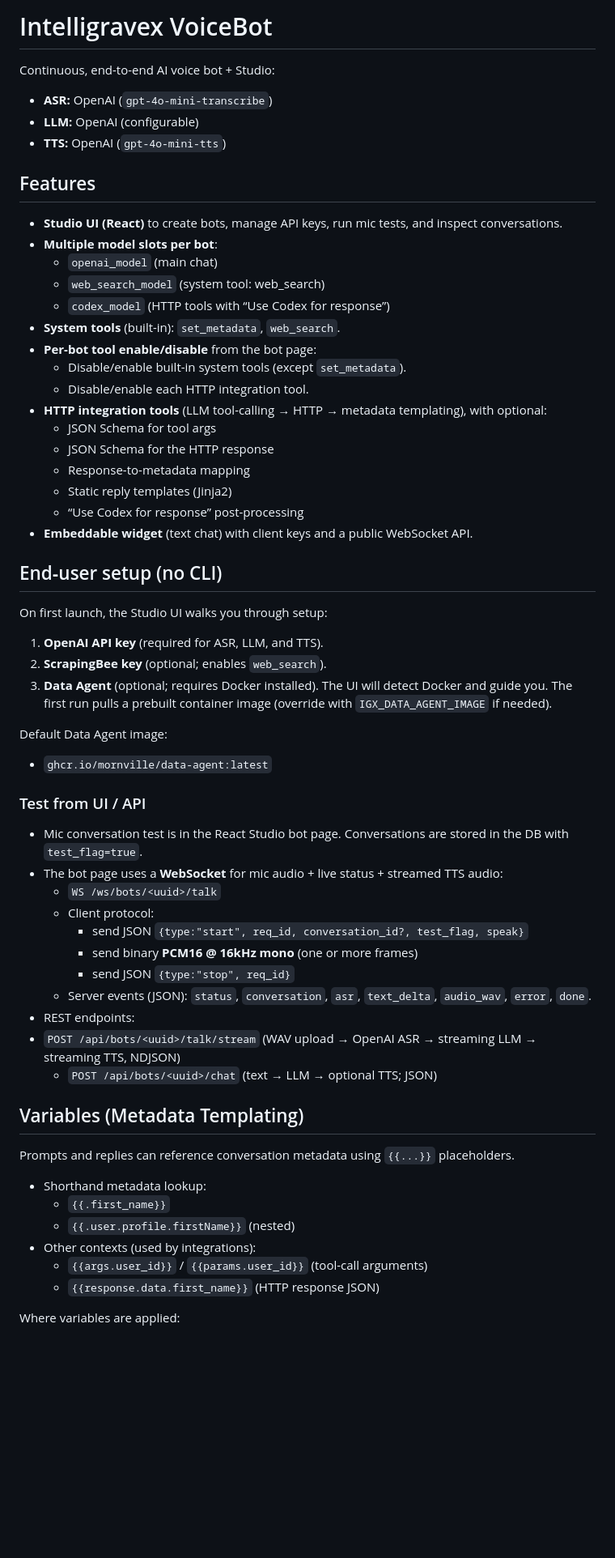
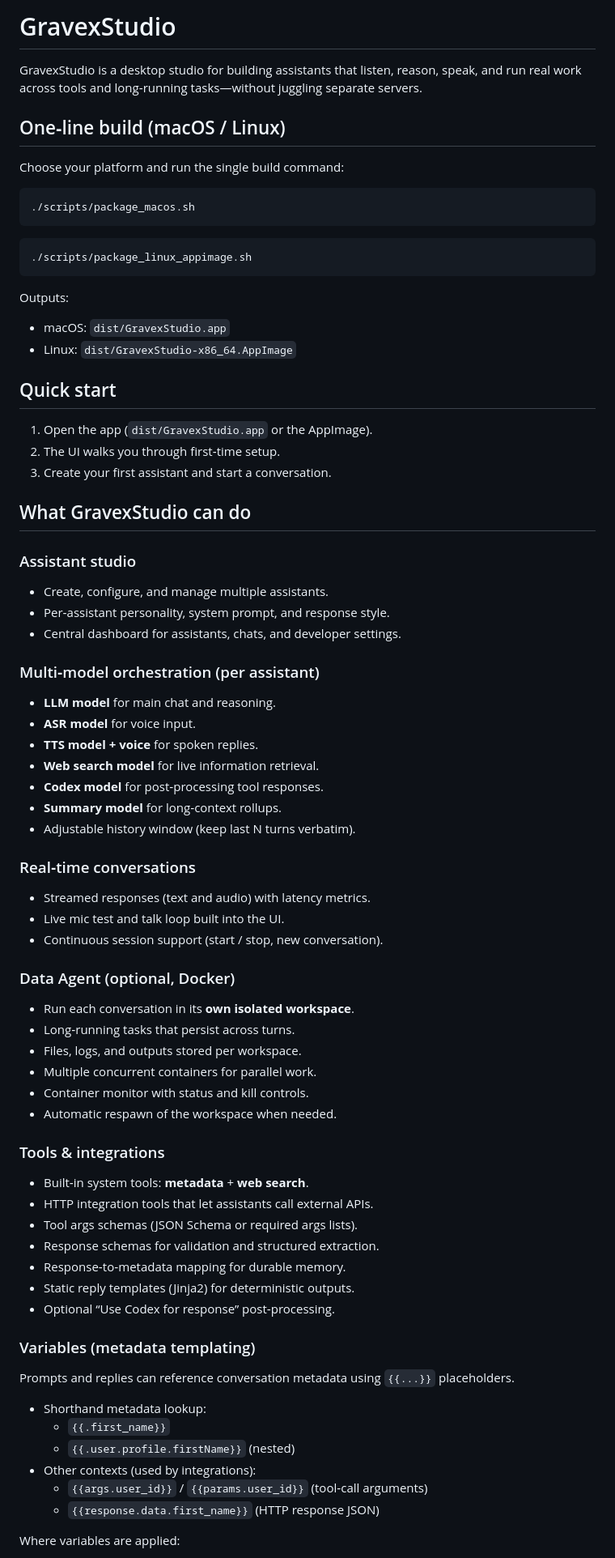
Before and after one commit to mornville/intelligravex, a Markdown page: README.md, the part around one of its changes. Shown at 81% size. Rendered like a GitHub page; blank space fills up the shorter version.

Commit message:
Rewrite README for GravexStudio users

````diff
--- a/README.md
+++ b/README.md
@@ -1,62 +1,75 @@
-# Intelligravex VoiceBot
+# GravexStudio
 
-Continuous, end-to-end AI voice bot + Studio:
-- **ASR:** OpenAI (`gpt-4o-mini-transcribe`)
-- **LLM:** OpenAI (configurable)
-- **TTS:** OpenAI (`gpt-4o-mini-tts`)
+GravexStudio is a desktop studio for building assistants that listen, reason, speak, and run real work across tools and long‑running tasks—without juggling separate servers.
 
-## Features
+## One‑line build (macOS / Linux)
 
-- **Studio UI (React)** to create bots, manage API keys, run mic tests, and inspect conversations.
-- **Multiple model slots per bot**:
-  - `openai_model` (main chat)
-  - `web_search_model` (system tool: web_search)
-  - `codex_model` (HTTP tools with “Use Codex for response”)
-- **System tools** (built-in): `set_metadata`, `web_search`.
-- **Per-bot tool enable/disable** from the bot page:
-  - Disable/enable built-in system tools (except `set_metadata`).
-  - Disable/enable each HTTP integration tool.
-- **HTTP integration tools** (LLM tool-calling → HTTP → metadata templating), with optional:
-  - JSON Schema for tool args
-  - JSON Schema for the HTTP response
-  - Response-to-metadata mapping
-  - Static reply templates (Jinja2)
-  - “Use Codex for response” post-processing
-- **Embeddable widget** (text chat) with client keys and a public WebSocket API.
+Choose your platform and run the single build command:
 
-## End‑user setup (no CLI)
+```bash
+./scripts/package_macos.sh
+```
 
-On first launch, the Studio UI walks you through setup:
-1) **OpenAI API key** (required for ASR, LLM, and TTS).
-2) **ScrapingBee key** (optional; enables `web_search`).
-3) **Data Agent** (optional; requires Docker installed). The UI will detect Docker and guide you. The first run pulls a prebuilt container image (override with `IGX_DATA_AGENT_IMAGE` if needed).
+```bash
+./scripts/package_linux_appimage.sh
+```
 
-Default Data Agent image:
-- `ghcr.io/mornville/data-agent:latest`
+Outputs:
+- macOS: `dist/GravexStudio.app`
+- Linux: `dist/GravexStudio-x86_64.AppImage`
 
-### Test from UI / API
+## Quick start
 
-- Mic conversation test is in the React Studio bot page. Conversations are stored in the DB with `test_flag=true`.
-- The bot page uses a **WebSocket** for mic audio + live status + streamed TTS audio:
-  - `WS /ws/bots/<uuid>/talk`
-  - Client protocol:
-    - send JSON `{type:"start", req_id, conversation_id?, test_flag, speak}`
-    - send binary **PCM16 @ 16kHz mono** (one or more frames)
-    - send JSON `{type:"stop", req_id}`
-  - Server events (JSON): `status`, `conversation`, `asr`, `text_delta`, `audio_wav`, `error`, `done`.
-- REST endpoints:
-- `POST /api/bots/<uuid>/talk/stream` (WAV upload → OpenAI ASR → streaming LLM → streaming TTS, NDJSON)
-  - `POST /api/bots/<uuid>/chat` (text → LLM → optional TTS; JSON)
+1) Open the app (`dist/GravexStudio.app` or the AppImage).
+2) The UI walks you through first‑time setup.
+3) Create your first assistant and start a conversation.
 
-## Variables (Metadata Templating)
+## What GravexStudio can do
 
+### Assistant studio
+- Create, configure, and manage multiple assistants.
+- Per‑assistant personality, system prompt, and response style.
+- Central dashboard for assistants, chats, and developer settings.
+
+### Multi‑model orchestration (per assistant)
+- **LLM model** for main chat and reasoning.
+- **ASR model** for voice input.
+- **TTS model + voice** for spoken replies.
+- **Web search model** for live information retrieval.
+- **Codex model** for post‑processing tool responses.
+- **Summary model** for long‑context rollups.
+- Adjustable history window (keep last N turns verbatim).
+
+### Real‑time conversations
+- Streamed responses (text and audio) with latency metrics.
+- Live mic test and talk loop built into the UI.
+- Continuous session support (start / stop, new conversation).
+
+### Data Agent (optional, Docker)
+- Run each conversation in its **own isolated workspace**.
+- Long‑running tasks that persist across turns.
+- Files, logs, and outputs stored per workspace.
+- Multiple concurrent containers for parallel work.
+- Container monitor with status and kill controls.
+- Automatic respawn of the workspace when needed.
+
+### Tools & integrations
+- Built‑in system tools: **metadata** + **web search**.
+- HTTP integration tools that let assistants call external APIs.
+- Tool args schemas (JSON Schema or required args lists).
+- Response schemas for validation and structured extraction.
+- Response‑to‑metadata mapping for durable memory.
+- Static reply templates (Jinja2) for deterministic outputs.
+- Optional “Use Codex for response” post‑processing.
+
+### Variables (metadata templating)
 Prompts and replies can reference conversation metadata using `{{...}}` placeholders.
 
 - Shorthand metadata lookup:
   - `{{.first_name}}`
   - `{{.user.profile.firstName}}` (nested)
 - Other contexts (used by integrations):
-  - `{{args.user_id}}` / `{{params.user_id}}` (tool-call arguments)
+  - `{{args.user_id}}` / `{{params.user_id}}` (tool‑call arguments)
   - `{{response.data.first_name}}` (HTTP response JSON)
 
 Where variables are applied:
````
Also changed, not shown: other parts of README.md (+40 -149 lines).
